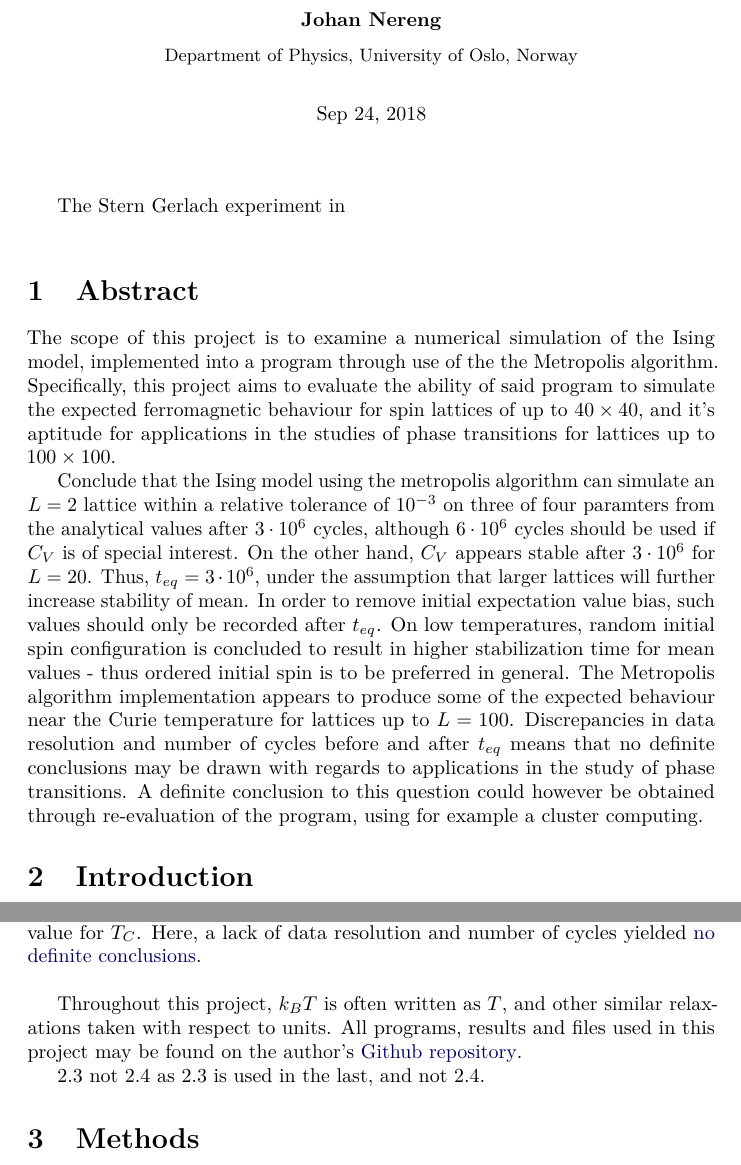
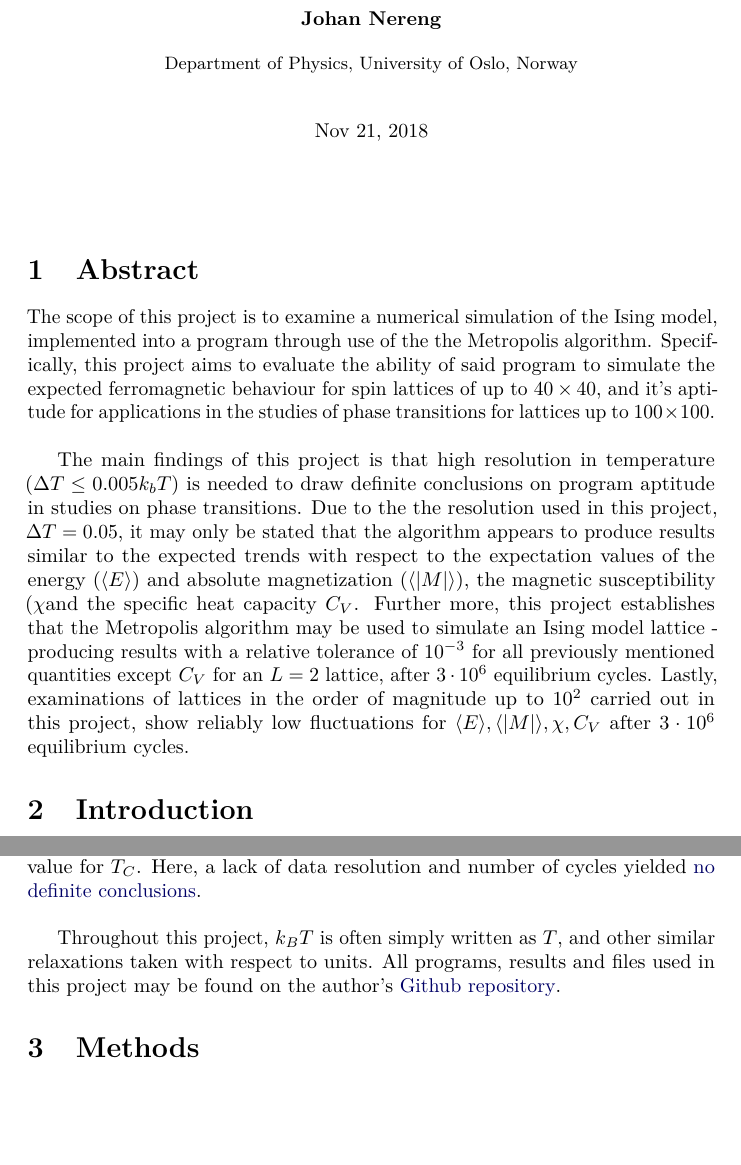
Before and after one commit to johanere/CP4, a LaTeX document (Tex/CP4JN_18.tex): two parts of pages 1 and 3 of 25 before the commit and two parts of pages 1 and 3 of 24 after it, joined at a grey line, cut so that both start at the same text, the shorter picture padded with empty space. The pictures show the PDF file Tex/CP4JN_18.pdf that the author committed with the source.

Commit message:
Restructured abstract and polished introduction

```diff
--- a/Tex/CP4JN_18.tex
+++ b/Tex/CP4JN_18.tex
@@ -146,10 +146,10 @@ Simulating the The Ising model using the Metropolis algorithm
 
 % --- begin date ---
 \begin{center}
-Sep 24, 2018
+Nov 21, 2018
 \end{center}
 % --- end date ---
 
 \vspace{1cm}
-The Stern Gerlach experiment in \newline
+
 \section{Abstract}
@@ -157,5 +157,7 @@ The scope of this project is to examine a numerical simulation of the Ising mode
 
-Conclude that the Ising model using the metropolis algorithm can simulate an $L=2$ lattice within a relative tolerance of $10^{-3}$ on three of four paramters from the analytical values after $3 \cdot 10^6$ cycles, although $6 \cdot 10^6$ cycles should be used if $C_V$ is of special interest. On the other hand, $C_V$ appears stable after $3\cdot 10^6$ for $L=20$.   Thus, $t_{eq}=3\cdot 10^6$, under the assumption that larger lattices will further increase stability of mean. In order to remove initial expectation value bias, such values should only be recorded after $t_{eq}$. On low temperatures, random initial spin configuration is concluded to result in higher stabilization time for mean values - thus ordered initial spin is to be preferred in general. The Metropolis algorithm implementation appears to produce some of the expected behaviour near the Curie temperature for lattices up to $L=100$. Discrepancies in data resolution and number of cycles before and after $t_{eq}$ means that no definite conclusions may be drawn with regards to applications in the study of phase transitions. A definite conclusion to this question could however be obtained through re-evaluation of the program, using for example a cluster computing.
+The main findings of this project is that high resolution in temperature ($\Delta T \leq 0.005 k_b T$) is needed to draw definite conclusions on program aptitude in studies on phase transitions. Due to the the resolution used in this project, $\Delta T = 0.05$, it may only be stated that the algorithm appears to produce results similar to the expected trends with respect to the expectation values of the energy ($\langle E \rangle$) and absolute magnetization ($\langle |M| \rangle$), the magnetic susceptibility ($\chi$and the specific heat capacity $ C_V$. Further more, this project establishes that the Metropolis algorithm may be used to simulate an Ising model lattice - producing results with a relative tolerance of $10^{-3}$ for all previously mentioned quantities except $C_V$
+for an $L=2$ lattice, after $3\cdot 10^6$ equilibrium cycles. Lastly, examinations of lattices in the order of magnitude up to $10^2$ carried out in this project, show reliably low fluctuations for $\langle E \rangle, \langle |M| \rangle, \chi, C_V$ after  $3\cdot 10^6$ equilibrium cycles.
+
 
 \section{Introduction}
 
@@ -183,6 +185,6 @@ Upon having established algorithm integrity through the initial test described a
 
 Lastly, \hyperref[SS:M.Phase_trans]{phase transitions} phase transitions in the Ising model are described, and power law estimates of the \hyperref[SS:Est.Curie]{Curie Temperature presented}. Then, the ability of the algorithm to \hyperref[SS.estCurie]{simulate phase transitions} tested, and compared to an analytical value for $T_C$. Here, a lack of data resolution and number of cycles yielded \hyperref[SS:DR.est.curie]{no definite conclusions}. \newline
 
-Throughout this project, $k_B T$ is often written as $T$, and other similar relaxations taken with respect to units. All programs, results and files used in this project may be found on the author's \href{https://github.com/johanere/CP4}{Github repository}.
+Throughout this project, $k_B T$ is often simply written as $T$, and other similar relaxations taken with respect to units. All programs, results and files used in this project may be found on the author's \href{https://github.com/johanere/CP4}{Github repository}.
 
 \section{Methods}
```
Also changed, not shown: CP4JN_18.pdf, Tex/CP4JN_18.pdf, Tex/CP4JN_18.tex (11 more changed lines), 3 other files.
